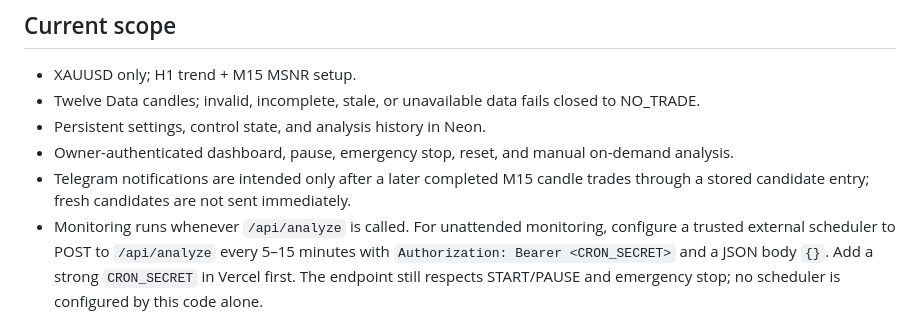
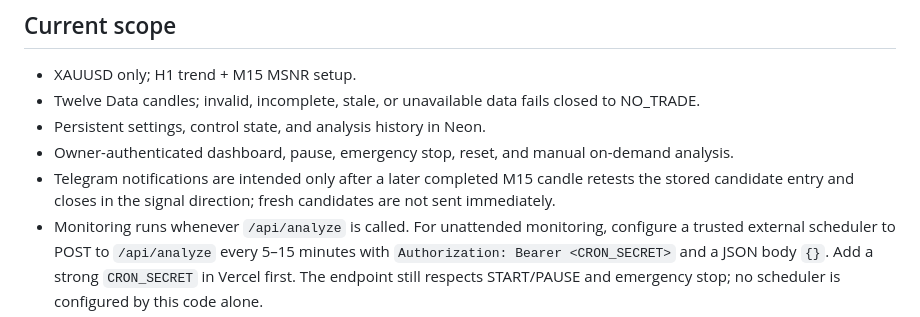
Before and after one commit to Nexora-Apparel/gold-scalper, a Markdown page: README.md, the part around the change. Rendered like a GitHub page.

Commit message:
Correct README confirmation criteria

```diff
--- a/README.md
+++ b/README.md
@@ -19,7 +19,7 @@ The quality score is a rule-based filter, **not** a win probability. This strate
 - Twelve Data candles; invalid, incomplete, stale, or unavailable data fails closed to NO_TRADE.
 - Persistent settings, control state, and analysis history in Neon.
 - Owner-authenticated dashboard, pause, emergency stop, reset, and manual on-demand analysis.
-- Telegram notifications are intended only after a later completed M15 candle trades through a stored candidate entry; fresh candidates are not sent immediately.
+- Telegram notifications are intended only after a later completed M15 candle retests the stored candidate entry and closes in the signal direction; fresh candidates are not sent immediately.
 - Monitoring runs whenever `/api/analyze` is called. For unattended monitoring, configure a trusted external scheduler to POST to `/api/analyze` every 5–15 minutes with `Authorization: Bearer <CRON_SECRET>` and a JSON body `{}`. Add a strong `CRON_SECRET` in Vercel first. The endpoint still respects START/PAUSE and emergency stop; no scheduler is configured by this code alone.
 - No automated trading, continuous/background scanning, economic-calendar/news filter, verified broker lot sizing, or backtest results.
 
```
